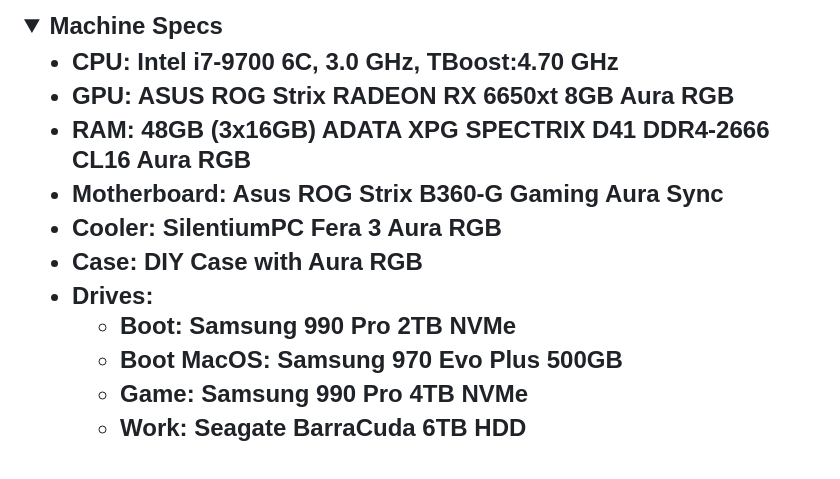
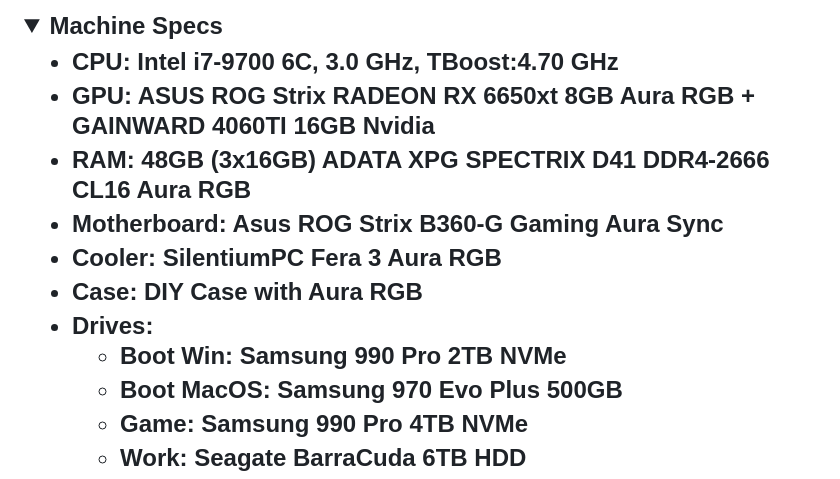
Before and after one commit to Chuck3CZ/Chuck3CZ, a Markdown page: README.md, the part around the change. Rendered like a GitHub page.

Commit message:
Update GPU and Boot drive specifications in README

```diff
--- a/README.md
+++ b/README.md
@@ -69,14 +69,14 @@ Web <a href="https://martin.gabrhelovi.cz" target="blank"> martin.gabrhelovi.cz<
   <summary>Machine Specs</summary>
 <ul dir="auto">
 <li>CPU: Intel i7-9700 6C, 3.0 GHz, TBoost:4.70 GHz</li>
-<li>GPU: ASUS ROG Strix RADEON RX 6650xt 8GB Aura RGB</li>
+<li>GPU: ASUS ROG Strix RADEON RX 6650xt 8GB Aura RGB + GAINWARD 4060TI 16GB Nvidia</li>
 <li>RAM: 48GB (3x16GB) ADATA XPG SPECTRIX D41 DDR4-2666 CL16 Aura RGB</li>
 <li>Motherboard: Asus ROG Strix B360-G Gaming Aura Sync</li>
 <li>Cooler: SilentiumPC Fera 3 Aura RGB</li>
 <li>Case: DIY Case with Aura RGB</li>
 <li>Drives:
 <ul dir="auto">
-<li>Boot: Samsung 990 Pro 2TB NVMe</li>
+<li>Boot Win: Samsung 990 Pro 2TB NVMe</li>
 <li>Boot MacOS: Samsung 970 Evo Plus 500GB</li>
 <li>Game: Samsung 990 Pro 4TB NVMe</li>
 <li>Work: Seagate BarraCuda 6TB HDD</li>
```
